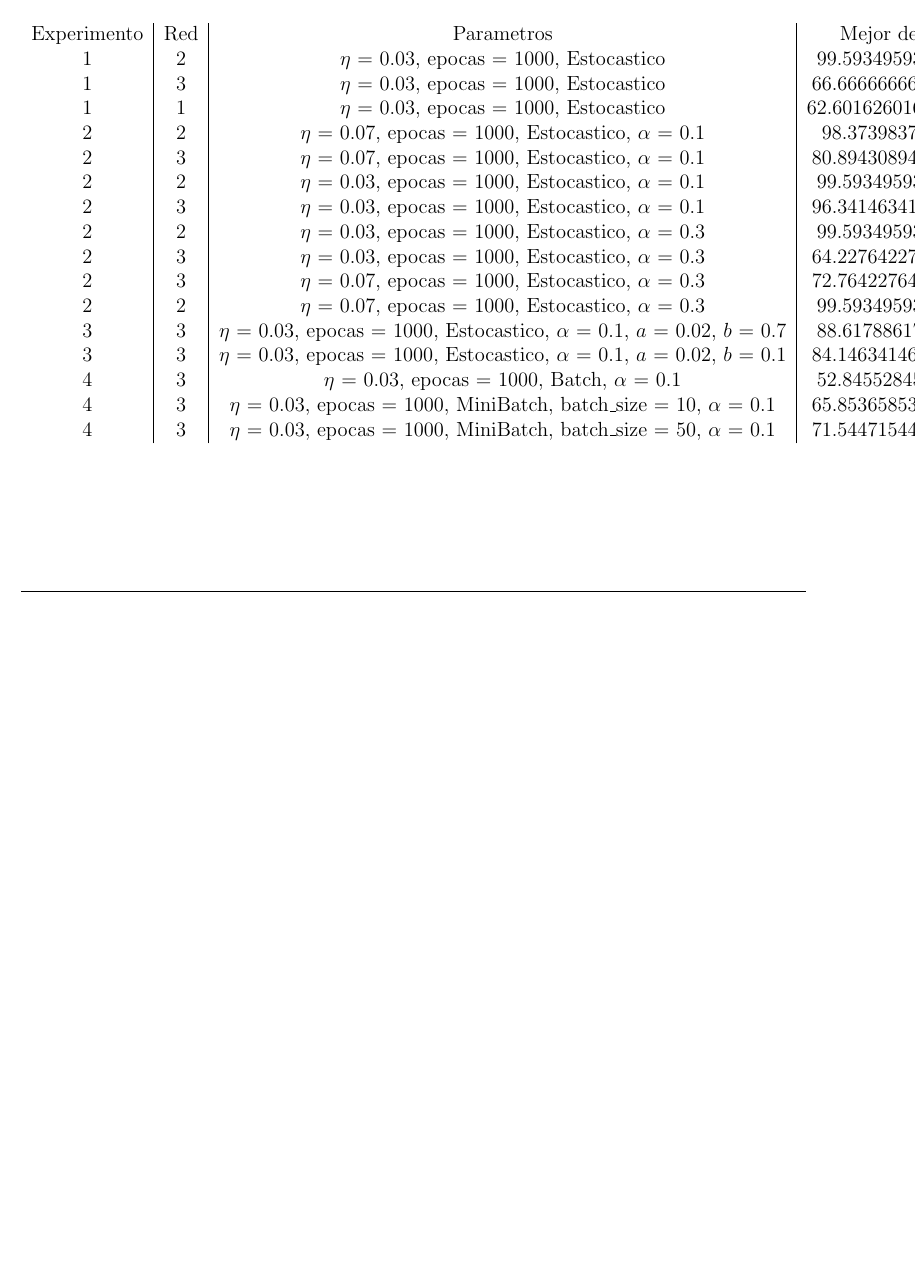
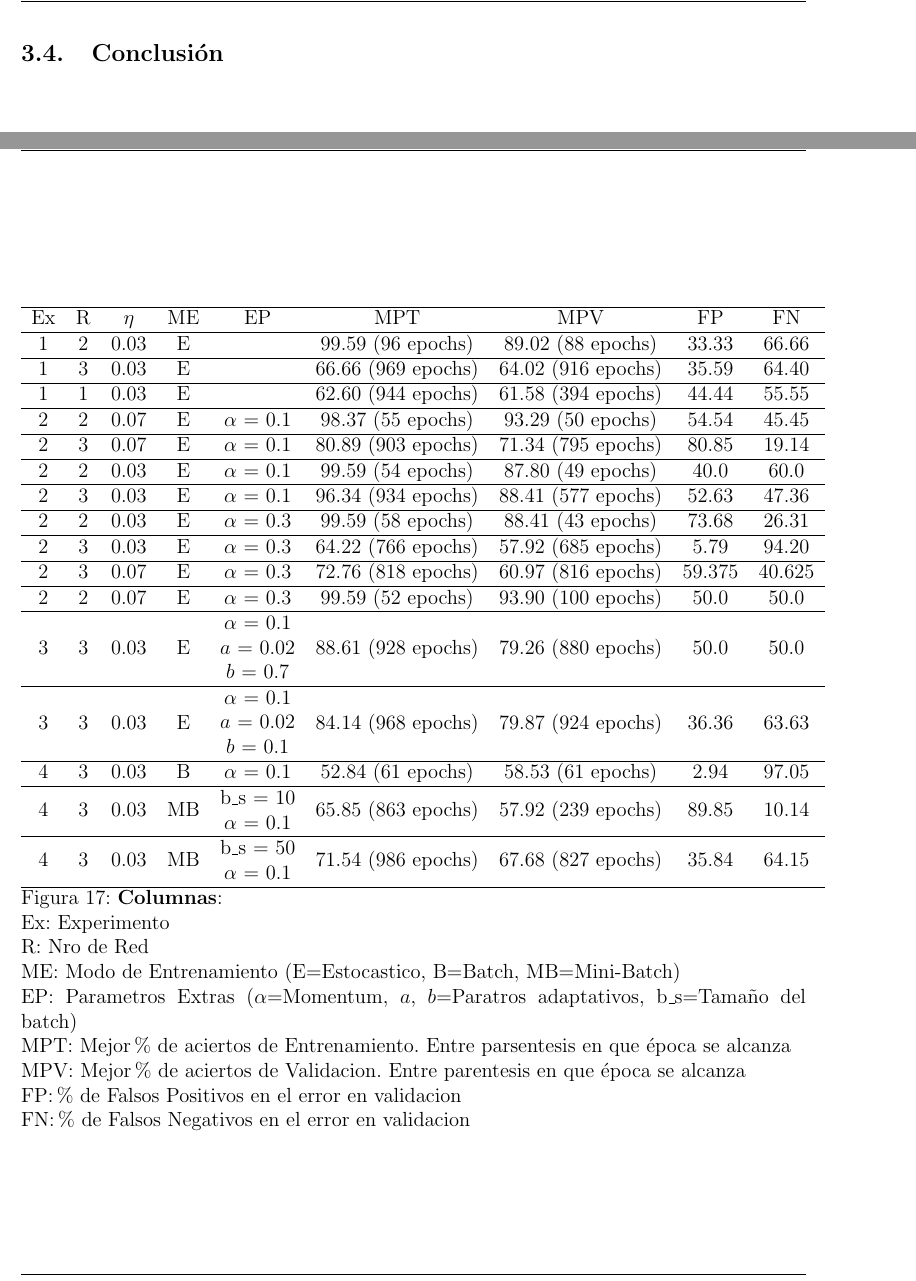
Before and after one commit to mcaravario/rn-tps, a LaTeX document (tp1/informe/informe.tex, which reads tp1/informe/ejercicio_1.tex): part of page 15 of 21 before the commit and two parts of pages 16 and 17 of 23 after it, the two joined at a grey line, cut at the place of the change, the shorter picture padded with empty space. Compiled offline with pdfLaTeX.

Commit message:
Emprolija la tabla

```diff
--- a/tp1/informe/ejercicio_1.tex
+++ b/tp1/informe/ejercicio_1.tex
@@ -183,27 +183,55 @@ mantener el modo de entrenamiento en estocastico, con el cual se obtuvieron los
 
 \subsection{Tabla de aciertos}
 A continuación se presenta la tabla de aciertos con todos los resultados de la experimentación del ejercicio 1.
-\begin{table}[h!]
-	\begin{tabular}{c|c|c|c|c|c|c}
-		Experimento & Red & Parametros & Mejor  de aciertos training & Mejor  de validacion & Mejor  de validacion \\
-		1 & 2 & $\eta$ = 0.03, epocas = 1000, Estocastico & 99.59349593495935 (96 epochs) & 89.02439024390245 (88 epochs) &  33.33333333333333 & 66.66666666666666 \\
-		1 & 3 & $\eta$ = 0.03, epocas = 1000, Estocastico & 66.66666666666666 (969 epochs) & 64.02439024390245 (916 epochs) &  35.59322033898305 & 64.40677966101694 \\
-		1 & 1 & $\eta$ = 0.03, epocas = 1000, Estocastico & 62.601626016260155 (944 epochs) & 61.58536585365854 (394 epochs) &  44.44444444444444 & 55.55555555555556 \\
-		2 & 2 & $\eta$ = 0.07, epocas = 1000, Estocastico, $\alpha$ = 0.1 & 98.3739837398374 (55 epochs) & 93.29268292682927 (50 epochs) &  54.54545454545454 & 45.45454545454545 \\
-		2 & 3 & $\eta$ = 0.07, epocas = 1000, Estocastico, $\alpha$ = 0.1  & 80.89430894308943 (903 epochs) & 71.34146341463415 (795 epochs) &  80.85106382978722 & 19.148936170212767 \\
-		2 & 2 &  $\eta$ = 0.03, epocas = 1000, Estocastico, $\alpha$ = 0.1 & 99.59349593495935 (54 epochs) & 87.8048780487805 (49 epochs) &  40.0 & 60.0 \\
-		2 & 3 &  $\eta$ = 0.03, epocas = 1000, Estocastico, $\alpha$ = 0.1 & 96.34146341463415 (934 epochs) & 88.41463414634147 (577 epochs) &  52.63157894736842 & 47.368421052631575 \\
-		2 & 2 &  $\eta$ = 0.03, epocas = 1000, Estocastico, $\alpha$ = 0.3 & 99.59349593495935 (58 epochs) & 88.41463414634147 (43 epochs) &  73.68421052631578 & 26.31578947368421 \\
-		2 & 3 &  $\eta$ = 0.03, epocas = 1000, Estocastico, $\alpha$ = 0.3 & 64.22764227642277 (766 epochs) & 57.92682926829268 (685 epochs) &  5.797101449275362 & 94.20289855072464 \\
-		2 & 3 & $\eta$ = 0.07, epocas = 1000, Estocastico, $\alpha$ = 0.3 & 72.76422764227642 (818 epochs) & 60.97560975609756 (816 epochs) &  59.375 & 40.625 \\
-		2 & 2 & $\eta$ = 0.07, epocas = 1000, Estocastico, $\alpha$ = 0.3 & 99.59349593495935 (52 epochs) & 93.90243902439023 (100 epochs) &  50.0 & 50.0 \\
-		3 & 3 & $\eta$ = 0.03, epocas = 1000, Estocastico, $\alpha$ = 0.1, $a$ = 0.02, $b$ = 0.7 & 88.6178861788618 (928 epochs) & 79.26829268292683 (880 epochs) &  50.0 & 50.0 \\
-		3 & 3 & $\eta$ = 0.03, epocas = 1000, Estocastico, $\alpha$ = 0.1, $a$ = 0.02, $b$ = 0.1 & 84.14634146341463 (968 epochs) & 79.8780487804878 (924 epochs) &  36.36363636363637 & 63.63636363636363 \\
-		4 & 3 & $\eta$ = 0.03, epocas = 1000, Batch, $\alpha$ = 0.1 & 52.84552845528455 (61 epochs) & 58.536585365853654 (61 epochs) &  2.941176470588235 & 97.05882352941177 \\
-		4 & 3 & $\eta$ = 0.03, epocas = 1000, MiniBatch, batch\_size = 10, $\alpha$ = 0.1 & 65.85365853658537 (863 epochs) & 57.92682926829268 (239 epochs) &  89.85507246376811 & 10.144927536231885 \\
-		4 & 3 & $\eta$ = 0.03, epocas = 1000, MiniBatch, batch\_size = 50, $\alpha$ = 0.1 & 71.54471544715447 (986 epochs) & 67.6829268292683 (827 epochs) &  35.84905660377358 & 64.15094339622641 \\
-	\end{tabular}
-\end{table}
+\clearpage
+\begin{figure}
+\begin{longtable}{ccccccccc}
+	\hline
+	Ex & R & $\eta$ & ME & EP & MPT & MPV & FP & FN \\
+	\hline
+	1 & 2 & 0.03 & E  &                                       & 99.59 (96 epochs)  & 89.02 (88 epochs)  & 33.33  & 66.66 \\
+	\hline
+	1 & 3 & 0.03 & E  &                                       & 66.66 (969 epochs) & 64.02 (916 epochs) & 35.59  & 64.40 \\
+	\hline
+	1 & 1 & 0.03 & E  &                                       & 62.60 (944 epochs) & 61.58 (394 epochs) & 44.44  & 55.55 \\
+	\hline
+	2 & 2 & 0.07 & E  & $\alpha$ = 0.1                        & 98.37 (55 epochs)  & 93.29 (50 epochs)  & 54.54  & 45.45 \\
+	\hline
+	2 & 3 & 0.07 & E  & $\alpha$ = 0.1                        & 80.89 (903 epochs) & 71.34 (795 epochs) & 80.85  & 19.14 \\
+	\hline
+	2 & 2 & 0.03 & E  & $\alpha$ = 0.1                        & 99.59 (54 epochs)  & 87.80 (49 epochs)  & 40.0   & 60.0 \\
+	\hline
+	2 & 3 & 0.03 & E  & $\alpha$ = 0.1                        & 96.34 (934 epochs) & 88.41 (577 epochs) & 52.63  & 47.36 \\
+	\hline
+	2 & 2 & 0.03 & E  & $\alpha$ = 0.3                        & 99.59 (58 epochs)  & 88.41 (43 epochs)  & 73.68  & 26.31 \\
+	\hline
+	2 & 3 & 0.03 & E  & $\alpha$ = 0.3                        & 64.22 (766 epochs) & 57.92 (685 epochs) & 5.79   & 94.20 \\
+	\hline
+	2 & 3 & 0.07 & E  & $\alpha$ = 0.3                        & 72.76 (818 epochs) & 60.97 (816 epochs) & 59.375 & 40.625 \\
+	\hline
+	2 & 2 & 0.07 & E  & $\alpha$ = 0.3                        & 99.59 (52 epochs)  & 93.90 (100 epochs) & 50.0   & 50.0 \\
+	\hline
+	3 & 3 & 0.03 & E  & \tcell{$\alpha$ = 0.1\\ $a$ = 0.02\\ $b$ = 0.7} & 88.61 (928 epochs) & 79.26 (880 epochs) & 50.0   & 50.0 \\
+	\hline
+	3 & 3 & 0.03 & E  & \tcell{$\alpha$ = 0.1\\ $a$ = 0.02\\ $b$ = 0.1} & 84.14 (968 epochs) & 79.87 (924 epochs) & 36.36  & 63.63 \\
+	\hline
+	4 & 3 & 0.03 & B  & $\alpha$ = 0.1                        & 52.84 (61 epochs)  & 58.53 (61 epochs)  & 2.94   & 97.05 \\
+	\hline
+	4 & 3 & 0.03 & MB & \tcell{b\_s = 10\\ $\alpha$ = 0.1}      & 65.85 (863 epochs) & 57.92 (239 epochs) & 89.85  & 10.14 \\
+	\hline
+	4 & 3 & 0.03 & MB & \tcell{b\_s = 50\\ $\alpha$ = 0.1}      & 71.54 (986 epochs) & 67.68 (827 epochs) & 35.84  & 64.15 \\
+	\hline
+\end{longtable}
+\caption{\textbf{Columnas}:\\
+         Ex: Experimento \\
+         R: Nro de Red \\
+         ME: Modo de Entrenamiento (E=Estocastico, B=Batch, MB=Mini-Batch)\\
+         EP: Parametros Extras ($\alpha$=Momentum, $a$, $b$=Paratros adaptativos, b\_s=Tamaño del batch)\\
+         MPT: Mejor \% de aciertos de Entrenamiento. Entre parsentesis en que época se alcanza\\
+         MPV: Mejor \% de aciertos de Validacion. Entre parentesis en que época se alcanza\\
+         FP: \% de Falsos Positivos en el error en validacion\\
+         FN: \% de Falsos Negativos en el error en validacion}
+\end{figure}
 
 
 
--- a/tp1/informe/informe.tex
+++ b/tp1/informe/informe.tex
@@ -16,6 +16,7 @@
 % Descoración y gráficos
 \usepackage{caratulaV}
 \usepackage{graphicx}
+\usepackage{longtable}
 \usepackage{fancyhdr}
 \usepackage{lastpage}
 \usepackage{caption}
@@ -29,6 +30,10 @@
 \newenvironment{reglas}
 {   \begin{tabular}{lcl} }
 { \end{tabular}\\ }
+\newcommand*{\thead}[1]{%
+\multicolumn{1}{c}{\bfseries\begin{tabular}{@{}c@{}}#1\end{tabular}}}
+\newcommand*{\tcell}[1]{%
+\multicolumn{1}{c}{\begin{tabular}{@{}c@{}}#1\end{tabular}}}
 \newcommand{\regla}[2]{#1 & $\to$ & #2 \\ }%
 \newcommand{\aregla}[1]{\ &  $|$  & #1 \\ }%
 \newcommand{\newToken}[2]{\newcommand{#1}{\textbf{#2} }}
```
